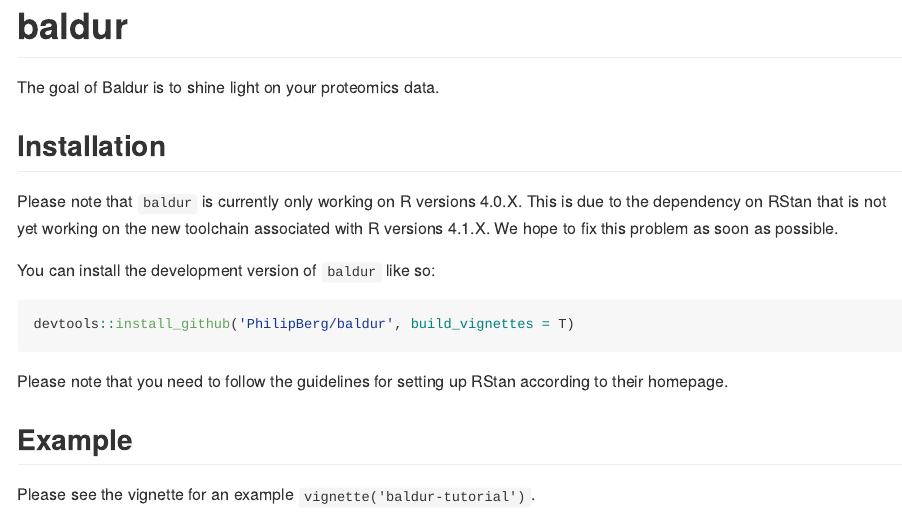
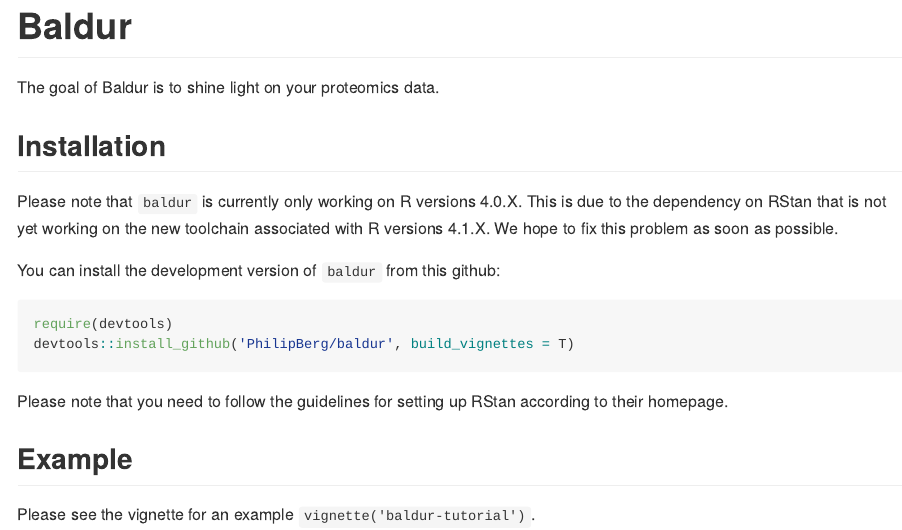
Before and after one commit to PhilipBerg/baldur, an R Markdown document (README.Rmd): the page in a window 1100 px wide, from its top. Rendered offline with R 4.5, knitr and Pandoc, with nearby package versions.

Commit message:
Fixed readme

````diff
--- a/README.Rmd
+++ b/README.Rmd
@@ -24,8 +22,9 @@
 This is due to the dependency on RStan that is not yet working on the new toolchain associated with R versions 4.1.X.
 We hope to fix this problem as soon as possible.
 
-You can install the development version of `baldur` like so:
+You can install the development version of `baldur` from this github:
 ``` r
+require(devtools)
 devtools::install_github('PhilipBerg/baldur', build_vignettes = T)
 ```
 
````
Also changed, not shown: README.md, README.Rmd (4 more changed lines).
